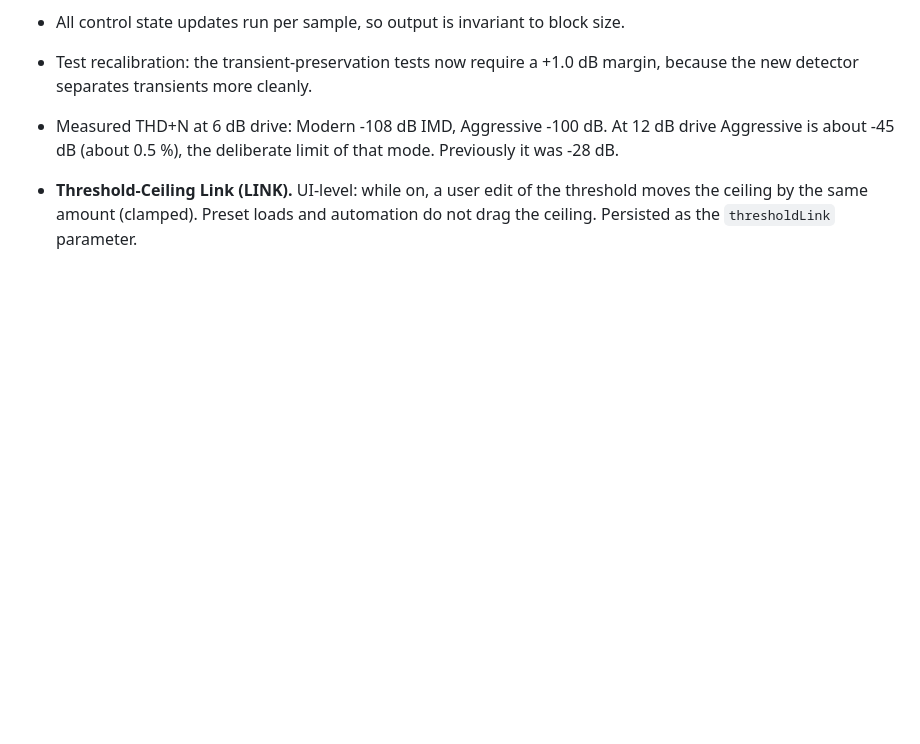
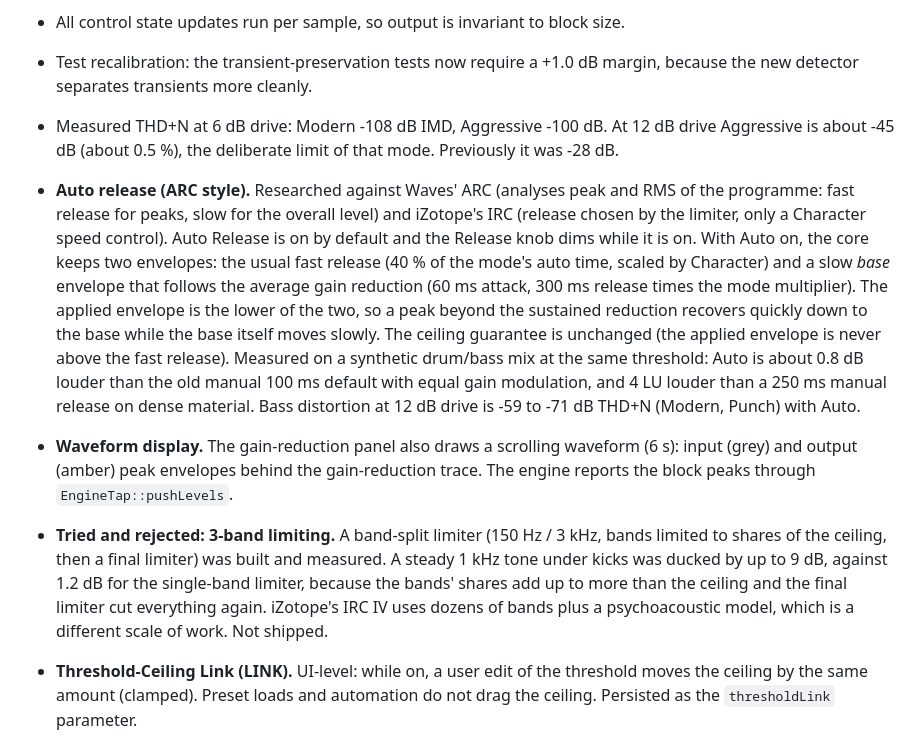
Before and after one commit to SacredHills/SKJALD, a Markdown page: docs/TECHNICAL.md, the part around the change. GitHub-like rendering; blank space fills up the shorter version.

```diff
--- a/docs/TECHNICAL.md
+++ b/docs/TECHNICAL.md
@@ -152,6 +152,9 @@ Reworked after listening tests showed audible distortion and a behaviour unlike
 - Test recalibration: the transient-preservation tests now require a +1.0 dB margin, because the new detector separates transients more cleanly.
 - Measured THD+N at 6 dB drive: Modern -108 dB IMD, Aggressive -100 dB. At 12 dB drive Aggressive is about -45 dB (about 0.5 %), the deliberate limit of that mode. Previously it was -28 dB.
 
+- **Auto release (ARC style).** Researched against Waves' ARC (analyses peak and RMS of the programme: fast release for peaks, slow for the overall level) and iZotope's IRC (release chosen by the limiter, only a Character speed control). Auto Release is on by default and the Release knob dims while it is on. With Auto on, the core keeps two envelopes: the usual fast release (40 % of the mode's auto time, scaled by Character) and a slow *base* envelope that follows the average gain reduction (60 ms attack, 300 ms release times the mode multiplier). The applied envelope is the lower of the two, so a peak beyond the sustained reduction recovers quickly down to the base while the base itself moves slowly. The ceiling guarantee is unchanged (the applied envelope is never above the fast release). Measured on a synthetic drum/bass mix at the same threshold: Auto is about 0.8 dB louder than the old manual 100 ms default with equal gain modulation, and 4 LU louder than a 250 ms manual release on dense material. Bass distortion at 12 dB drive is -59 to -71 dB THD+N (Modern, Punch) with Auto.
+- **Waveform display.** The gain-reduction panel also draws a scrolling waveform (6 s): input (grey) and output (amber) peak envelopes behind the gain-reduction trace. The engine reports the block peaks through `EngineTap::pushLevels`.
+- **Tried and rejected: 3-band limiting.** A band-split limiter (150 Hz / 3 kHz, bands limited to shares of the ceiling, then a final limiter) was built and measured. A steady 1 kHz tone under kicks was ducked by up to 9 dB, against 1.2 dB for the single-band limiter, because the bands' shares add up to more than the ceiling and the final limiter cut everything again. iZotope's IRC IV uses dozens of bands plus a psychoacoustic model, which is a different scale of work. Not shipped.
 - **Threshold-Ceiling Link (LINK).** UI-level: while on, a user edit of the threshold moves the ceiling by the same amount (clamped). Preset loads and automation do not drag the ceiling. Persisted as the `thresholdLink` parameter.
 - **Learn Threshold / Target LUFS.** LEARN starts measuring input integrated loudness and peak; APPLY sets the threshold for the Target Loudness (`targetLufs`, default -14). `Engine/LearnThreshold.h` solves input LUFS + drive - loss(over) = target, where the loss of loudness caused by limiting is an empirical table from the Modern mode. Tested on two programme levels at -16/-14/-12 LUFS targets: output within 0.1 LU. Targets that need more than 30 dB of drive clamp at -30 dB. Other modes will deviate somewhat since the table was fitted on Modern.
 
```
Also changed, not shown: README.md (+1 -1 lines), docs/DEVLOG.md (+4 -0 lines), docs/images/eq_tab.png, docs/images/maximizer_advanced.png, docs/images/maximizer_tab.png, 11 other files.
